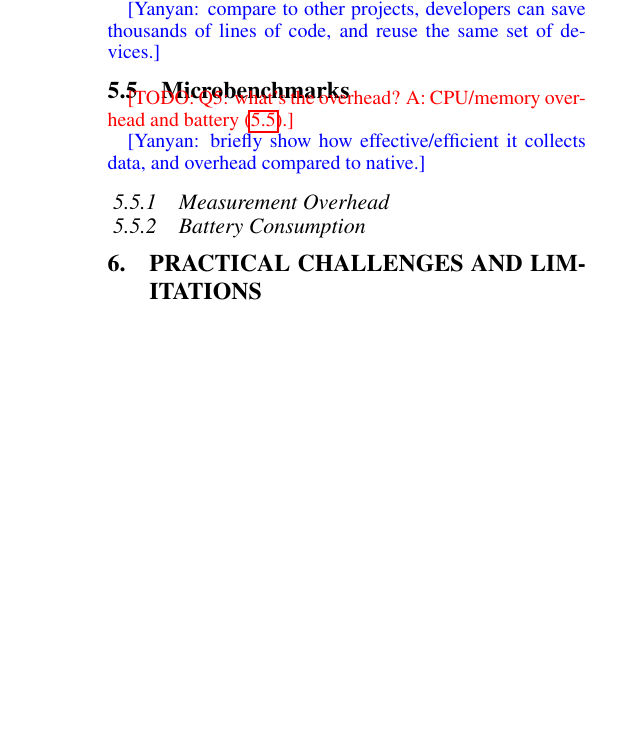
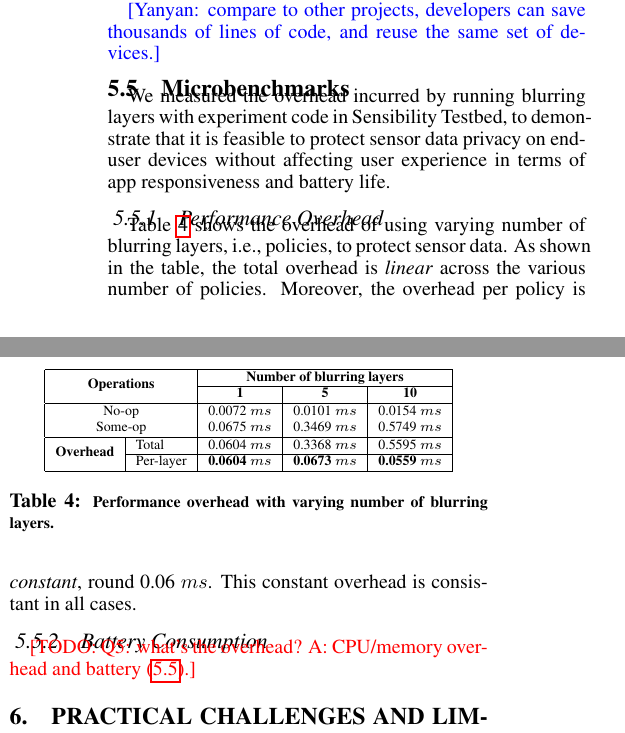
Before and after one commit to yyzhuang/mobisys16-sensibility, a LaTeX paper (mobisys.tex, which reads eval.tex): part of one column of page 10 of 12 before the commit and two parts of the columns of page 10 of 12 after it, the two joined at a grey line, cut so that both start at the same text, the shorter picture padded with empty space. Compiled offline with pdfLaTeX.

Commit message:
add performance overhead

```diff
--- a/eval.tex
+++ b/eval.tex
@@ -310,12 +310,48 @@ devices.}
 
 \subsection{Microbenchmarks}\label{sec-benchmark}
 
+We measured the overhead incurred by running blurring layers with
+experiment code in Sensibility Testbed, to demonstrate that it is
+feasible to protect sensor data privacy on end-user devices without
+affecting user experience in terms of app responsiveness and battery life.
+
+\subsubsection{Performance Overhead}
+
+\begin{table}
+\scriptsize
+\centering
+
+\bgroup
+\def\arraystretch{1.15}% % for table padding
+\begin{tabular}{|l|l|c|c|c|}
+\hline
+\multicolumn{2}{|c|}{\multirow{2}{*}{\bf Operations}} &
+\multicolumn{3}{c|}{\bf Number of blurring layers} \\\cline{3-5}
+\multicolumn{2}{|c|}{} & {\bf 1} & {\bf 5} & {\bf 10} \\\hline
+
+\multicolumn{2}{|c|}{No-op} & 0.0072 $ms$ & 0.0101 $ms$ & 0.0154 $ms$ \\
+
+\multicolumn{2}{|c|}{Some-op} & 0.0675 $ms$ & 0.3469 $ms$  & 0.5749 $ms$ \\ \hline
+
+\multirow{2}{*}{\bf Overhead} & Total & 0.0604 $ms$ & 0.3368 $ms$  & 0.5595 $ms$ \\ \cline{2-5}
+
+& Per-layer & {\bf 0.0604 $ms$} & {\bf 0.0673 $ms$} & {\bf 0.0559 $ms$} \\ \hline
+
+\end{tabular}
+\egroup
+
+\caption{\small Performance overhead with varying number of blurring layers. }
+\label{tab:overhead}
+%\vspace{-10pt}
+\end{table}
+
+Table~\ref{tab:overhead} shows the overhead of using varying number of
+blurring layers, i.e., policies, to protect sensor data. As shown in the table,
+the total overhead is \textit{linear} across the various number of policies.
+Moreover, the overhead per policy is \textit{constant}, round 0.06 $ms$. This
+constant overhead is consistant in all cases.
+
+\subsubsection{Battery Consumption}
+
 \todo{Q5: what's the overhead? A: CPU/memory overhead
 and battery (\ref{sec-benchmark}).}
-
-\yanyan{briefly show how effective/efficient it collects data,
-and overhead compared to native.}
-
-\subsubsection{Measurement Overhead}
-
-\subsubsection{Battery Consumption}
```
Also changed, not shown: benchmarks/noarg-partial.csv (+28 -28 lines).
